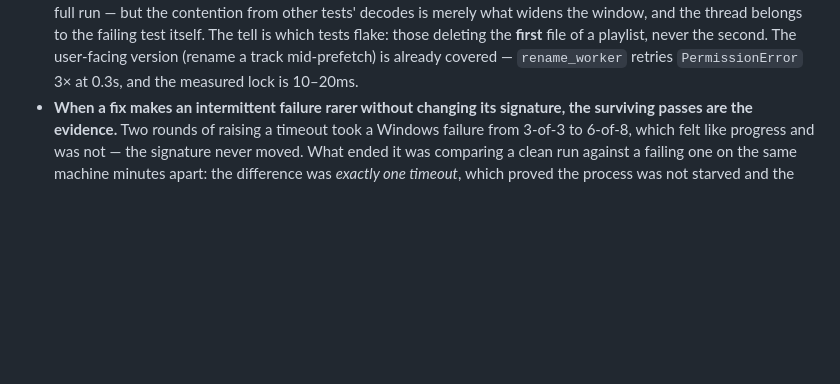
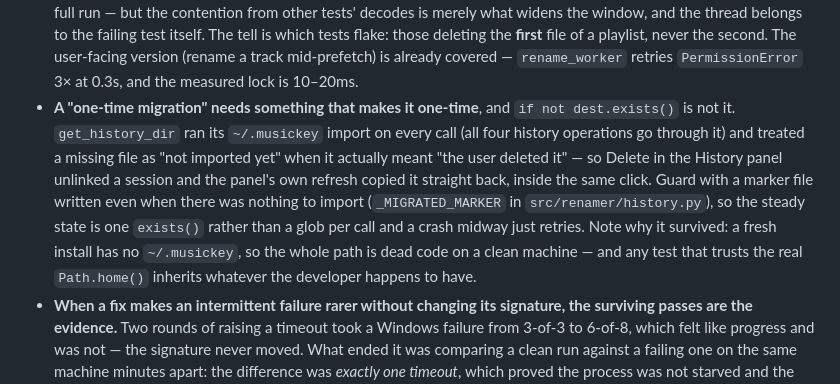
Before and after one commit to jared-perez/mixed-in-p, a Markdown page: CLAUDE.md, the part around the change. GitHub-like rendering; blank space fills up the shorter version.

Commit message:
Write down that a one-time migration needs a marker
The failure mode generalises: a re-running import that decides what to
copy from what is missing will undo deletions, and it hides on any
machine that never had the old directory.

Co-Authored-By: Claude Opus 5 (1M context) <noreply@anthropic.com>

```diff
--- a/CLAUDE.md
+++ b/CLAUDE.md
@@ -168,6 +168,7 @@ Compatible keys for mixing: same number (relative major/minor) or +/-1 on same l
 - **Any edge-triggered Qt signal can fire before its receiver is attached.** This bit three times in one module, each found only after fixing the one below: `readyRead` (on Windows it fires before `nextPendingConnection()` returns the socket — drain on take, *and* take a last read on `disconnected` before dropping); `newConnection` (a connection accepted between `listen()` and wiring the slot — wire the receiver **before** listening, then drain the queue once by hand); and an app-level signal emitted during startup, before the window that answers it exists (buffer and replay — `SingleInstance.start_delivering`, `FileOpenRelay.go_live`). The failures are silent and on the *success* path: the sender's write completes into the pipe buffer, so it reports success for a file that is then discarded.
 - **`deleteLater` on a child plus `deleteLater` on its parent is a double-free waiting for an event loop**: whichever destroys the parent takes the children with it, and the child's stale delete lands on freed memory — surfacing as a segfault in whatever runs *next*, not where the bug is. Flush with `QCoreApplication.sendPostedEvents(None, QEvent.Type.DeferredDelete)` (post order: children first) rather than leaving it to a loop that may never come round again, and make any drop/close path idempotent.
 - **`add_tracks` leaves a file open, and only *one*** — `_prefetch_default_target` warms the selection, else row 0. On Windows that read handle blocks the file from being deleted or renamed (`WinError 32`) for as long as the decode runs. A test that deletes the file it just added is racing that thread: it must call `PlayerPanel.wait_for_readers()` first (`tests/gui/helpers.py::unlink_when_released`). Two traps in diagnosing this: it is invisible on POSIX, where an open handle does not block an unlink; and it looks like a *teardown* problem because it only reproduces in a full run — but the contention from other tests' decodes is merely what widens the window, and the thread belongs to the failing test itself. The tell is which tests flake: those deleting the **first** file of a playlist, never the second. The user-facing version (rename a track mid-prefetch) is already covered — `rename_worker` retries `PermissionError` 3× at 0.3s, and the measured lock is 10–20ms.
+- **A "one-time migration" needs something that makes it one-time**, and `if not dest.exists()` is not it. `get_history_dir` ran its `~/.musickey` import on every call (all four history operations go through it) and treated a missing file as "not imported yet" when it actually meant "the user deleted it" — so Delete in the History panel unlinked a session and the panel's own refresh copied it straight back, inside the same click. Guard with a marker file written even when there was nothing to import (`_MIGRATED_MARKER` in `src/renamer/history.py`), so the steady state is one `exists()` rather than a glob per call and a crash midway just retries. Note why it survived: a fresh install has no `~/.musickey`, so the whole path is dead code on a clean machine — and any test that trusts the real `Path.home()` inherits whatever the developer happens to have.
 - **When a fix makes an intermittent failure rarer without changing its signature, the surviving passes are the evidence.** Two rounds of raising a timeout took a Windows failure from 3-of-3 to 6-of-8, which felt like progress and was not — the signature never moved. What ended it was comparing a clean run against a failing one on the same machine minutes apart: the difference was *exactly one timeout*, which proved the process was not starved and the fault was local to one connection. That comparison is only available once a failure is intermittent, so the rarer-but-identical state is the one to exploit rather than to keep pushing on. Corollary to the entry below.
 - **Don't drive `SingleInstance.send()` against a live primary in the same process** — use `hand_off` (`tests/gui/test_single_instance.py`), as every test there now does. On Windows that one connection is intermittently never serviced: 6 of 8 full-suite runs failed with `36 of 36 bytes still queued after 12000 ms`, load-sensitive in whether it fires but absolute when it does, under both a `qtbot.wait` spin and a real `QEventLoop`. It is local to the connection, not the process — a failing run is longer than a clean one by exactly the timeout, so everything else runs at normal speed around it. Raising the budget was the wrong instinct twice; the `N of M bytes` in the log is what settles it, since a whole frame still queued means the primary never read at all and no budget helps. The real cross-process path is `scripts/race_check.py`'s job, and one process was always a model of it.
 - **Never join a worker thread from the thread whose event loop it needs**, and never stop pumping while it runs. `tests/gui/test_single_instance.py::run_off_the_main_thread` pumped with `qtbot.waitUntil` and then joined with `thread.wait()` (which does not pump), so the moment the worker was late the loop stopped — and since a Windows named-pipe write completes only once the server end reads, the join was waiting for a thread waiting for the join to stop. Pump in one loop, keep pumping through an overrun so the worker unwinds, and only then join. The diagnostic lesson is bigger than the fix: the abandoned worker still held the 30s `WRITE_TIMEOUT_MS` and logged `Timed out handing files` half a minute later **against whichever test was running by then** — so a stray log line does not belong to the test it is printed under once threads outlive tests, and a test that inherits a production timeout inherits that whole failure mode.
```
